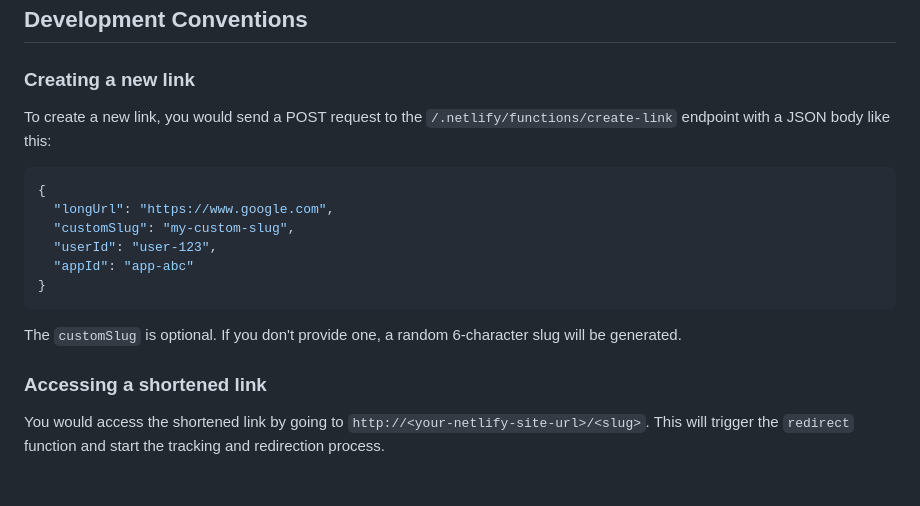
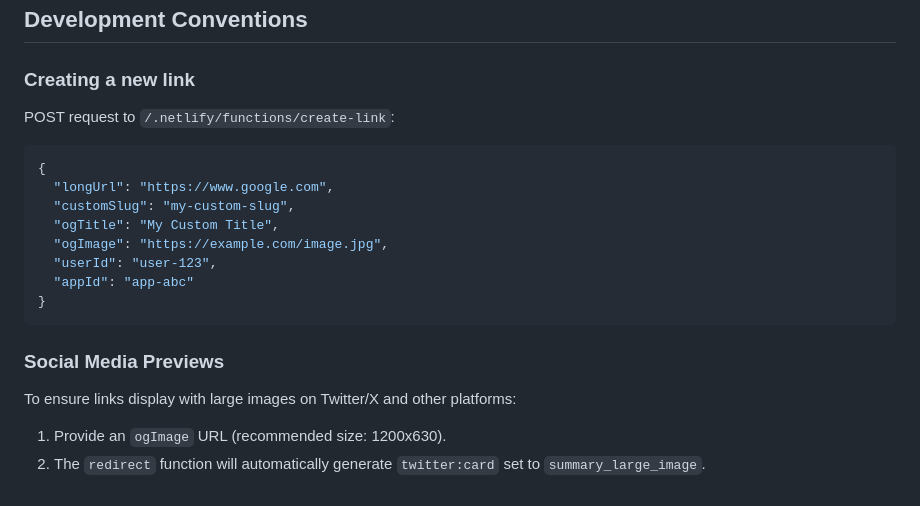
Before and after one commit to GUEGX/GUEGXREDIR, a Markdown page: GEMINI.md, the part around one of its changes. GitHub-like rendering.

````diff
--- a/GEMINI.md
+++ b/GEMINI.md
@@ -72,19 +66,21 @@ This is a serverless project, so there's no traditional "build" or "run" command
 
 ### Creating a new link
 
-To create a new link, you would send a POST request to the `/.netlify/functions/create-link` endpoint with a JSON body like this:
+POST request to `/.netlify/functions/create-link`:
 
 ```json
 {
   "longUrl": "https://www.google.com",
   "customSlug": "my-custom-slug",
+  "ogTitle": "My Custom Title",
+  "ogImage": "https://example.com/image.jpg",
   "userId": "user-123",
   "appId": "app-abc"
 }
 ```
 
-The `customSlug` is optional. If you don't provide one, a random 6-character slug will be generated.
+### Social Media Previews
 
-### Accessing a shortened link
-
-You would access the shortened link by going to `http://<your-netlify-site-url>/<slug>`. This will trigger the `redirect` function and start the tracking and redirection process.
+To ensure links display with large images on Twitter/X and other platforms:
+1.  Provide an `ogImage` URL (recommended size: 1200x630).
+2.  The `redirect` function will automatically generate `twitter:card` set to `summary_large_image`.
````
Also changed, not shown: other parts of GEMINI.md (+20 -26 lines), CHANGELOG.md (added, +28 -0 lines).
